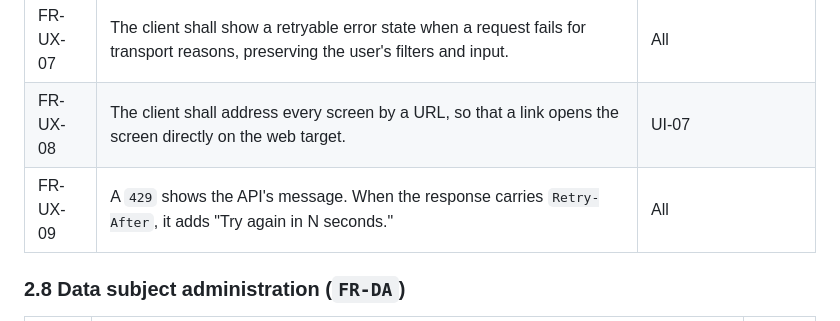
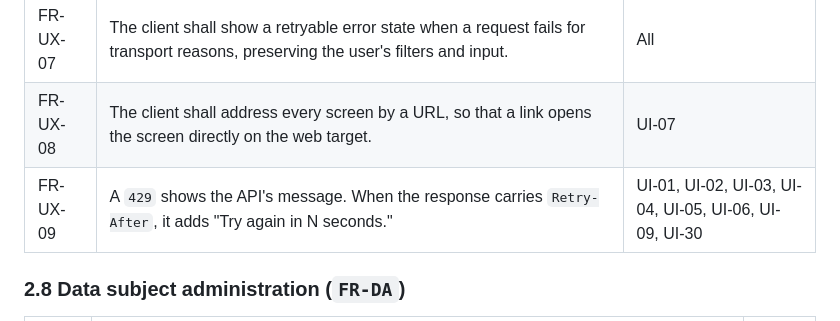
Before and after one commit to artur-rios/heimdall-ui, a Markdown page: docs/requirements/System Requirements Document.md, the part around the change. Drawn GitHub-style.

```diff
--- a/docs/requirements/System Requirements Document.md
+++ b/docs/requirements/System Requirements Document.md
@@ -147,7 +147,7 @@ describes the flows that satisfy these requirements; the
 | FR-UX-06 | The client shall distinguish an empty collection from a filtered collection with no matches, and shall offer the appropriate next action for each. | UI-10, UI-16, UI-20, UI-24, UI-28, UI-32, UI-34 |
 | FR-UX-07 | The client shall show a retryable error state when a request fails for transport reasons, preserving the user's filters and input. | All |
 | FR-UX-08 | The client shall address every screen by a URL, so that a link opens the screen directly on the web target. | UI-07 |
-| FR-UX-09 | A `429` shows the API's message. When the response carries `Retry-After`, it adds "Try again in N seconds." | All |
+| FR-UX-09 | A `429` shows the API's message. When the response carries `Retry-After`, it adds "Try again in N seconds." | UI-01, UI-02, UI-03, UI-04, UI-05, UI-06, UI-09, UI-30 |
 
 ### 2.8 Data subject administration (`FR-DA`)
 
```
Also changed, not shown: docs/requirements/Use Case Specification Document.md (+2 -3 lines).
